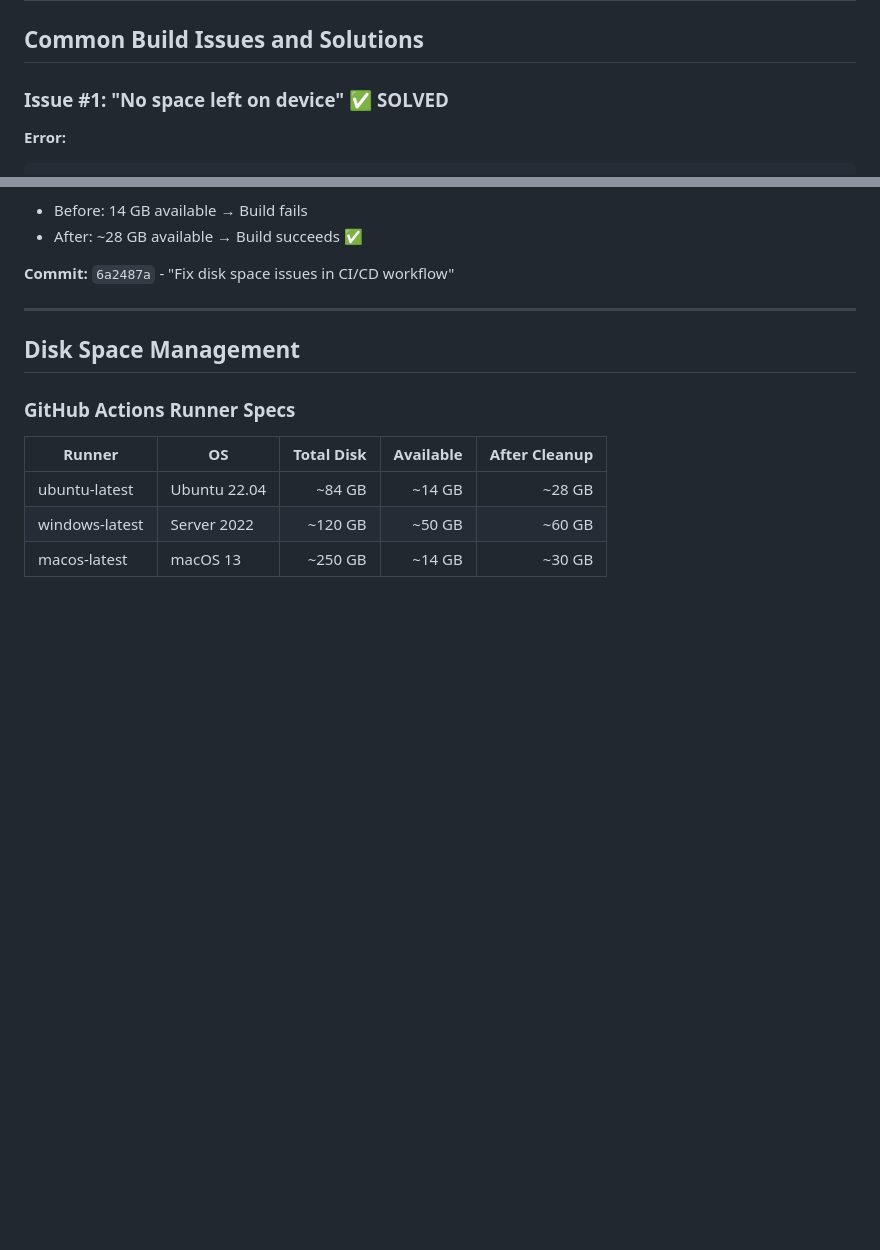
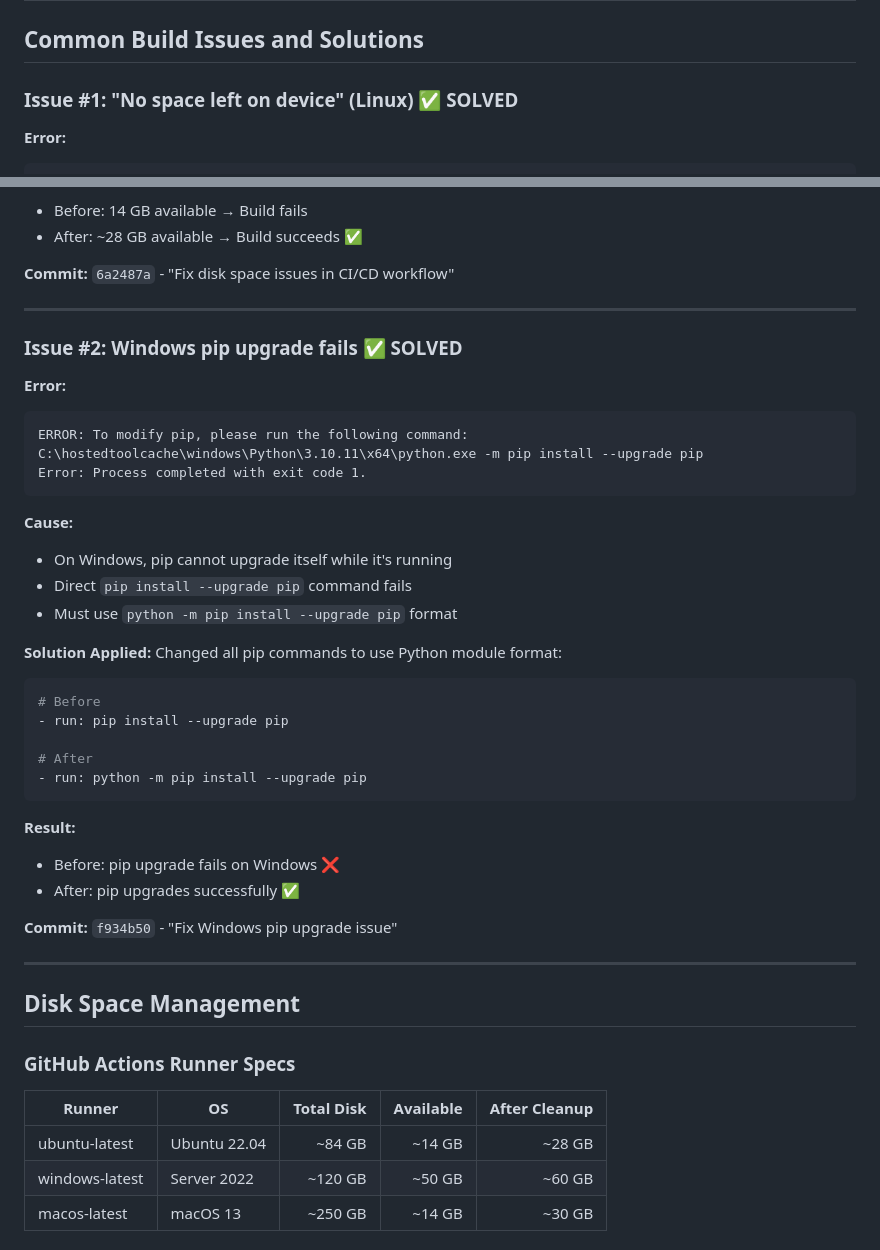
Before and after one commit to phindagijimana/neuroinsight, a Markdown page: desktop_alone/TROUBLESHOOTING_CICD.md, 2 parts joined by grey strips. GitHub-like rendering; blank space fills up the shorter version.

Commit message:
Document Windows pip upgrade fix
Added Issue #2 to troubleshooting guide:
- Problem: pip can't upgrade itself on Windows
- Solution: Use 'python -m pip' format
- Commit: f934b50

Both CI/CD issues now documented and resolved.

````diff
--- a/desktop_alone/TROUBLESHOOTING_CICD.md
+++ b/desktop_alone/TROUBLESHOOTING_CICD.md
@@ -2,7 +2,7 @@
 
 ## Common Build Issues and Solutions
 
-### Issue #1: "No space left on device" ✅ SOLVED
+### Issue #1: "No space left on device" (Linux) ✅ SOLVED
 
 **Error:**
 ```
@@ -44,6 +44,39 @@ And intermediate cleanup:
 - After: ~28 GB available → Build succeeds ✅
 
 **Commit:** `6a2487a` - "Fix disk space issues in CI/CD workflow"
+
+---
+
+### Issue #2: Windows pip upgrade fails ✅ SOLVED
+
+**Error:**
+```
+ERROR: To modify pip, please run the following command:
+C:\hostedtoolcache\windows\Python\3.10.11\x64\python.exe -m pip install --upgrade pip
+Error: Process completed with exit code 1.
+```
+
+**Cause:**
+- On Windows, pip cannot upgrade itself while it's running
+- Direct `pip install --upgrade pip` command fails
+- Must use `python -m pip install --upgrade pip` format
+
+**Solution Applied:**
+Changed all pip commands to use Python module format:
+
+```yaml
+# Before
+- run: pip install --upgrade pip
+
+# After
+- run: python -m pip install --upgrade pip
+```
+
+**Result:**
+- Before: pip upgrade fails on Windows ❌
+- After: pip upgrades successfully ✅
+
+**Commit:** `f934b50` - "Fix Windows pip upgrade issue"
 
 ---
 
````
